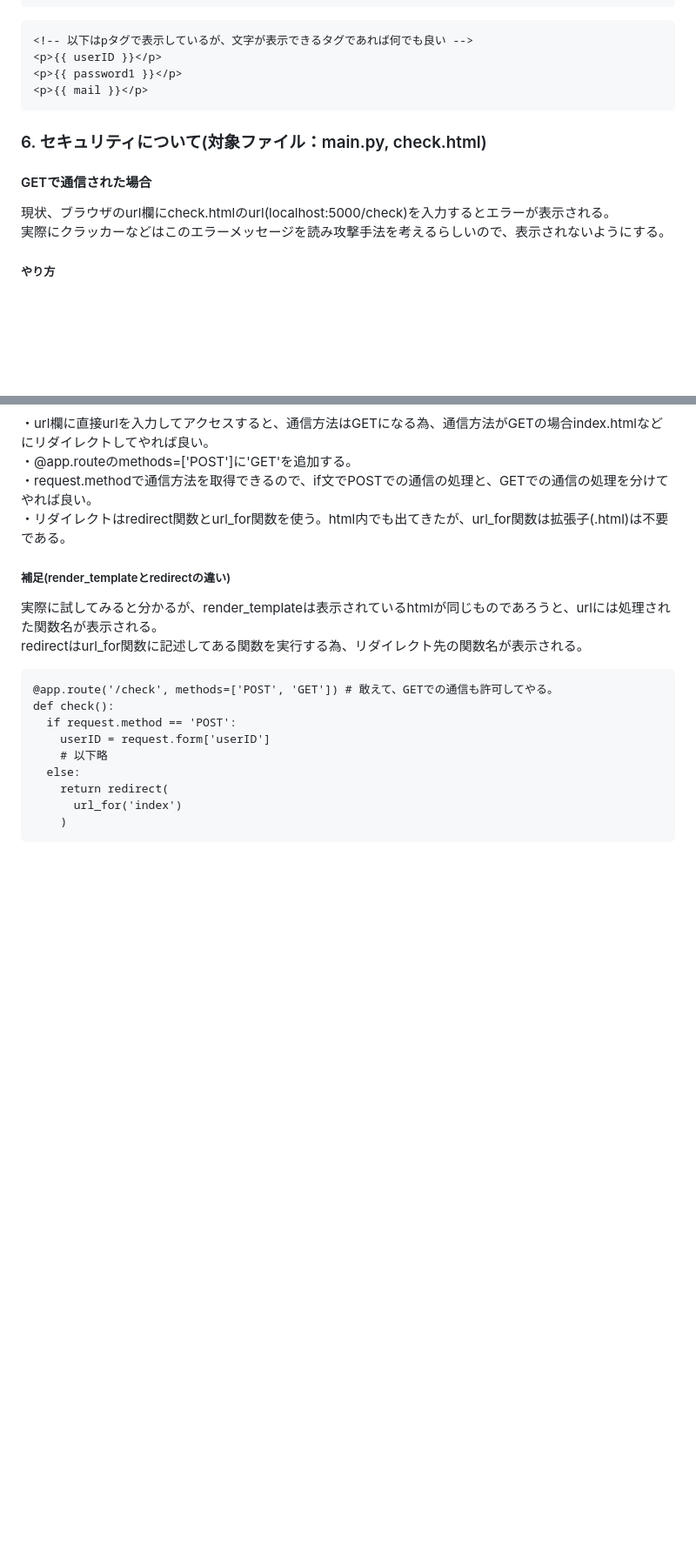
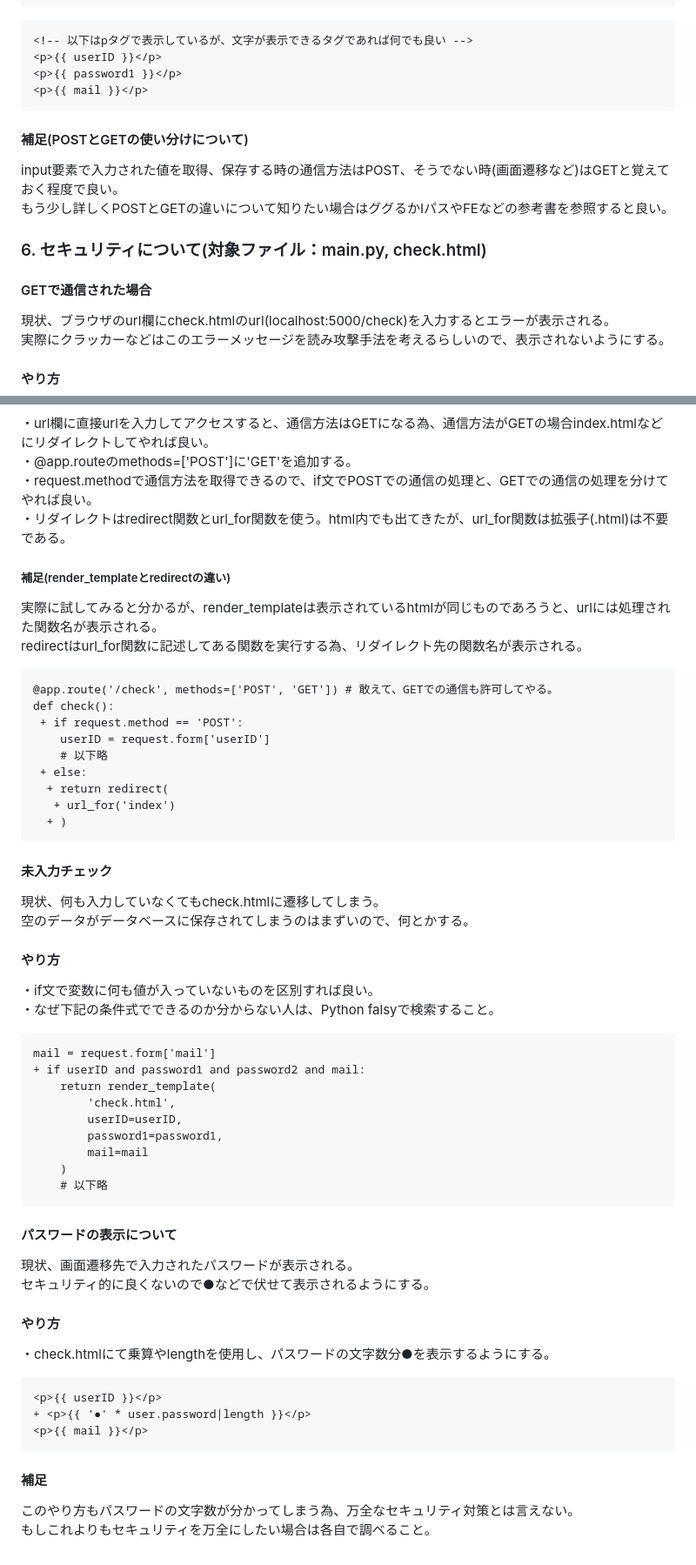
Before and after one commit to hosoya17/login, a Markdown page: README.md, 2 parts joined by grey strips. Shown at 87% size. Drawn GitHub-style; blank space fills up the shorter version.

Commit message:
README.md を更新

````diff
--- a/README.md
+++ b/README.md
@@ -100,11 +97,14 @@ def check():
 <p>{{ password1 }}</p>
 <p>{{ mail }}</p>
 ```
+#### 補足(POSTとGETの使い分けについて)
+input要素で入力された値を取得、保存する時の通信方法はPOST、そうでない時(画面遷移など)はGETと覚えておく程度で良い。<br>
+もう少し詳しくPOSTとGETの違いについて知りたい場合はググるかIパスやFEなどの参考書を参照すると良い。
 ### 6. セキュリティについて(対象ファイル：main.py, check.html)
 #### GETで通信された場合
 現状、ブラウザのurl欄にcheck.htmlのurl(localhost:5000/check)を入力するとエラーが表示される。<br>
 実際にクラッカーなどはこのエラーメッセージを読み攻撃手法を考えるらしいので、表示されないようにする。
-##### やり方
+#### やり方
 ・url欄に直接urlを入力してアクセスすると、通信方法はGETになる為、通信方法がGETの場合index.htmlなどにリダイレクトしてやれば良い。<br>
 ・@app.routeのmethods=['POST']に'GET'を追加する。<br>
 ・request.methodで通信方法を取得できるので、if文でPOSTでの通信の処理と、GETでの通信の処理を分けてやれば良い。<br>
@@ -115,11 +115,41 @@ redirectはurl_for関数に記述してある関数を実行する為、リダ
 ```diff_Python:main.py
 @app.route('/check', methods=['POST', 'GET']) # 敢えて、GETでの通信も許可してやる。
 def check():
-  if request.method == 'POST':
+ + if request.method == 'POST':
     userID = request.form['userID']
     # 以下略
-  else:
-    return redirect(
-      url_for('index')
+ + else:
+  + return redirect(
+   + url_for('index')
+  + )
+```
+#### 未入力チェック
+現状、何も入力していなくてもcheck.htmlに遷移してしまう。<br>
+空のデータがデータベースに保存されてしまうのはまずいので、何とかする。
+#### やり方
+・if文で変数に何も値が入っていないものを区別すれば良い。<br>
+・なぜ下記の条件式でできるのか分からない人は、Python falsyで検索すること。
+```diff_Python:main.py
+mail = request.form['mail']
++ if userID and password1 and password2 and mail:
+    return render_template(
+        'check.html',
+        userID=userID,
+        password1=password1,
+        mail=mail
     )
+    # 以下略
 ```
+#### パスワードの表示について
+現状、画面遷移先で入力されたパスワードが表示される。<br>
+セキュリティ的に良くないので●などで伏せて表示されるようにする。
+#### やり方
+・check.htmlにて乗算やlengthを使用し、パスワードの文字数分●を表示するようにする。
+```diff_HTML:check.html
+<p>{{ userID }}</p>
++ <p>{{ '●' * user.password|length }}</p>
+<p>{{ mail }}</p>
+```
+#### 補足
+このやり方もパスワードの文字数が分かってしまう為、万全なセキュリティ対策とは言えない。<br>
+もしこれよりもセキュリティを万全にしたい場合は各自で調べること。
````
Also changed, not shown: other parts of README.md (+0 -3 lines).
